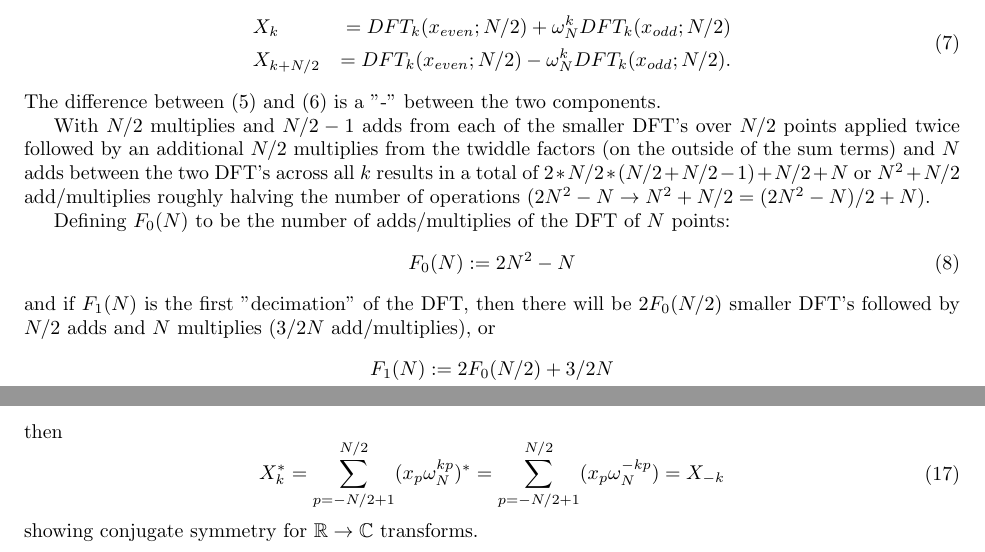
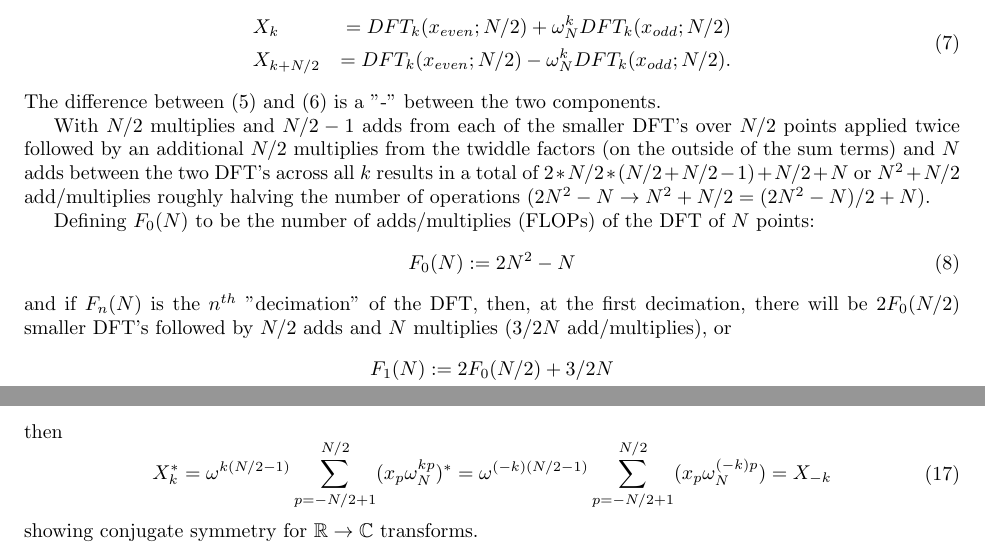
Before and after one commit to asdfvar/gpnc, a LaTeX document (math/fft/documentation/fft.tex): two parts of pages 2 and 3 of 3, joined at a grey line, cut so that both start at the same text. Compiled offline with pdfLaTeX.

Commit message:
incremental updates to the DFT documentation

```diff
--- a/math/fft/documentation/fft.tex
+++ b/math/fft/documentation/fft.tex
@@ -84,13 +84,13 @@ The difference between (\ref{eq:xk}) and (\ref{eq:xksym}) is a "-" between the t
 
 With $N/2$ multiplies and $N/2 - 1$ adds from each of the smaller DFT's over $N/2$ points applied twice followed by an additional $N/2$ multiplies from the twiddle factors (on the outside of the sum terms) and $N$ adds between the two DFT's across all $k$ results in a total of $2 * N/2 * (N/2 + N/2 - 1) + N/2 + N$ or $N^2 + N/2$ add/multiplies roughly halving the number of operations ($2 N^2 - N \rightarrow N^2 + N/2 = (2 N^2 - N) / 2 + N$).
 
-Defining $F_0 (N)$ to be the number of adds/multiplies of the DFT of $N$ points:
+Defining $F_0 (N)$ to be the number of adds/multiplies (FLOPs) of the DFT of $N$ points:
 %
 \begin {equation} \label {eq:F0}
 F_0 (N) := 2 N^2 - N
 \end {equation}
 %
-and if $F_1(N)$ is the first "decimation" of the DFT, then there will be $2 F_0(N/2)$ smaller DFT's followed by $N/2$ adds and $N$ multiplies ($3/2 N$ add/multiplies), or
+and if $F_n(N)$ is the $n^{th}$ "decimation" of the DFT, then, at the first decimation, there will be $2 F_0(N/2)$ smaller DFT's followed by $N/2$ adds and $N$ multiplies ($3/2 N$ add/multiplies), or
 %
 \begin {equation} \label {eq:F1}
 \begin {aligned}
@@ -170,8 +170,8 @@ then
 %
 \begin {equation}
 \begin {aligned}
-X_k^* = \sum_{p = -N/2+1}^{N/2} (x_p \omega_N^{k p})^*
-      = \sum_{p = -N/2+1}^{N/2} (x_p \omega_N^{-k p})
+X_k^* = \omega^{k (N/2 - 1)} \sum_{p = -N/2+1}^{N/2} (x_p \omega_N^{k p})^*
+      = \omega^{(-k) (N/2 - 1)} \sum_{p = -N/2+1}^{N/2} (x_p \omega_N^{(-k) p})
       = X_{-k}
 \end {aligned}
 \end {equation}
```
